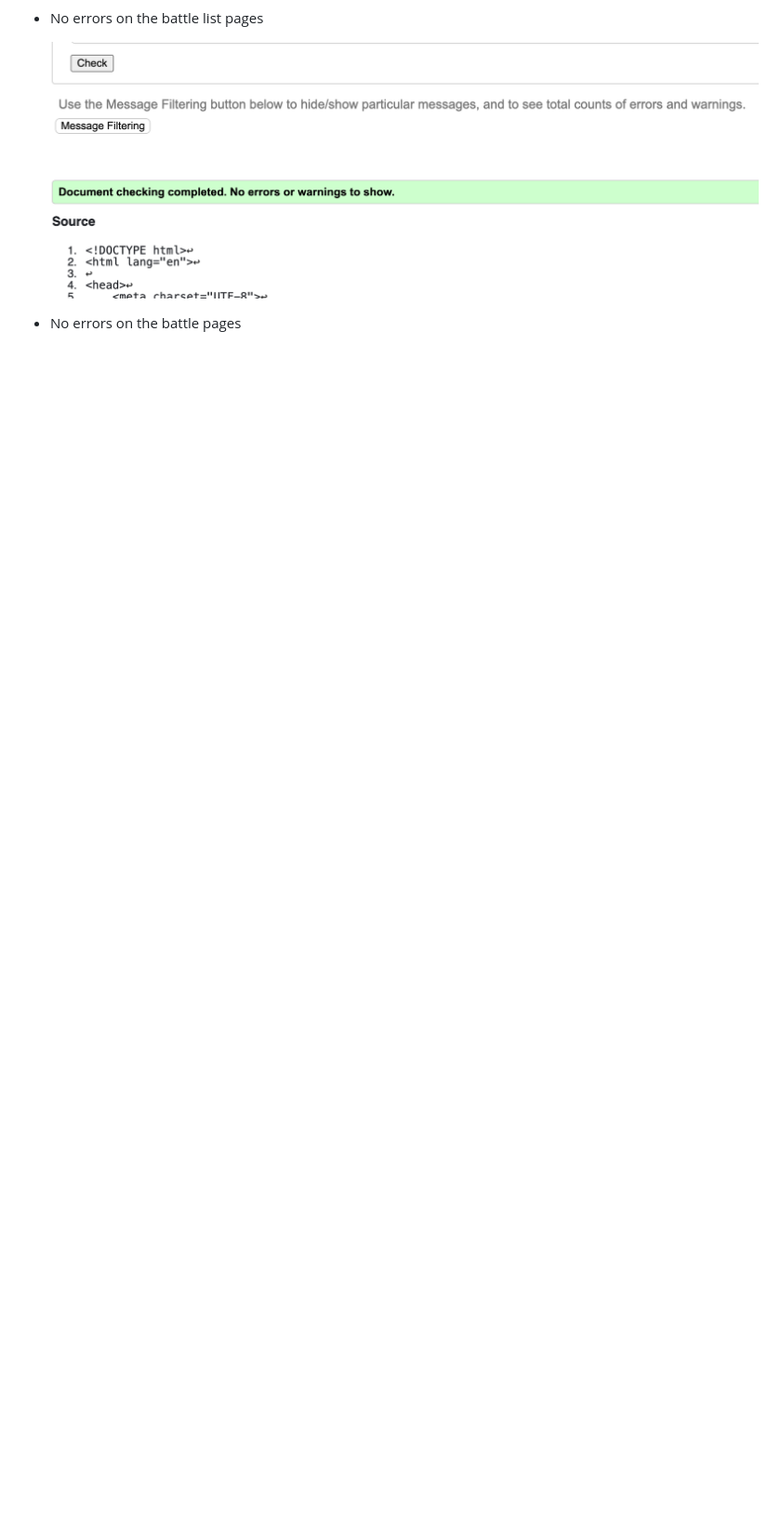
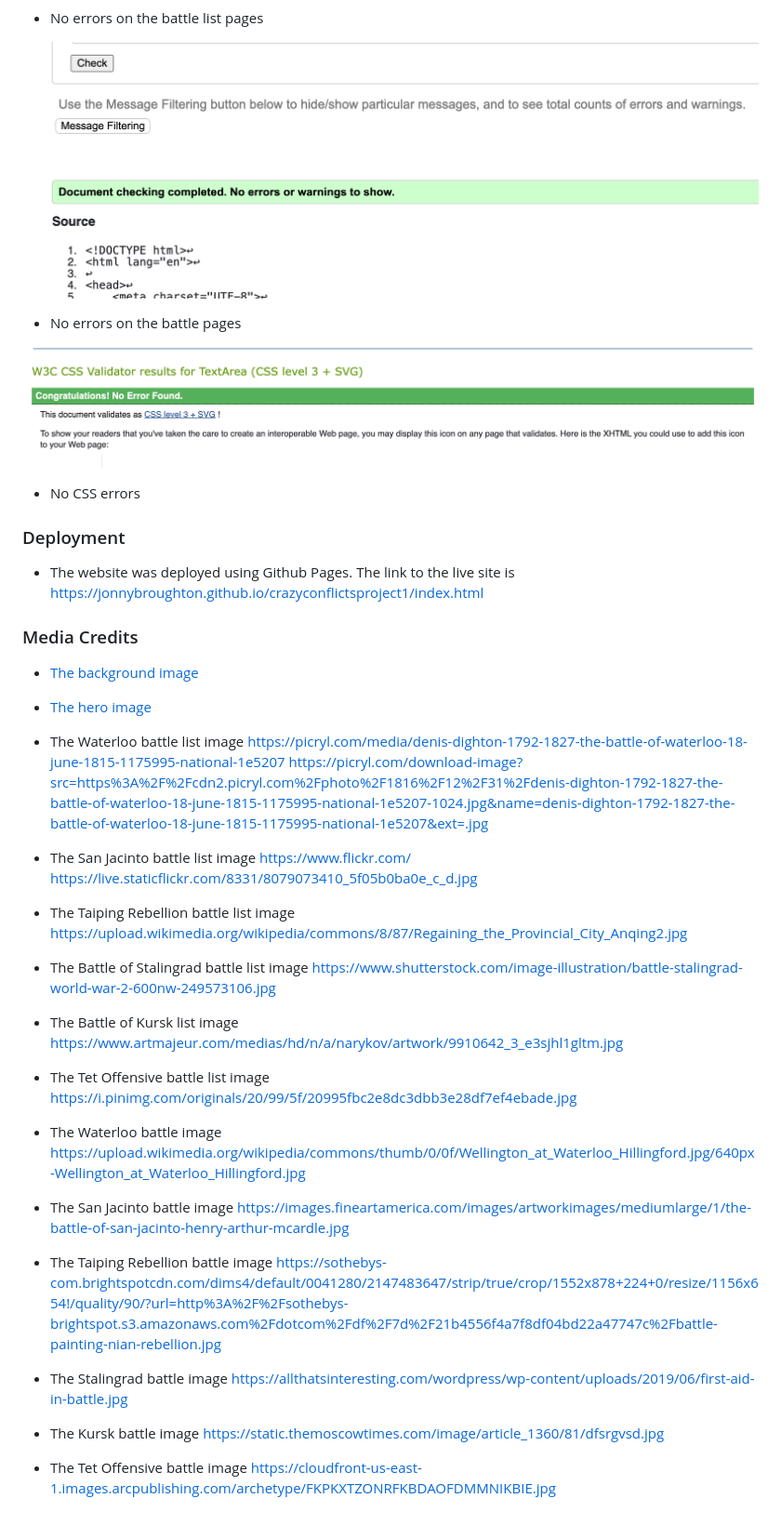
Before and after one commit to jonnybroughton/crazyconflictsproject1, a Markdown page: README.md, the part around the change. Shown: that part at 93% size. GitHub-like rendering; pictures changed too: Screenshot 2024-03-15 at 18.41.06.png (added); blank space fills up the shorter version.

Commit message:
complete README.md file

```diff
--- a/README.md
+++ b/README.md
@@ -51,3 +51,40 @@ Crazy Conflicts is an upcoming historical documentation website, which has a mai
 
 ![Screenshot](<Screenshot 2024-03-15 at 18.35.54.png>)
 - No errors on the battle pages
+
+![Screenshot](<Screenshot 2024-03-15 at 18.41.06.png>)
+- No CSS errors
+
+### Deployment
+- The website was deployed using Github Pages. The link to the live site is https://jonnybroughton.github.io/crazyconflictsproject1/index.html
+
+### Media Credits
+-  [The background image](https://www.peakpx.com/)
+
+- [The hero image](https://images.rawpixel.com/image_social_landscape/cHJpdmF0ZS9sci9pbWFnZXMvd2Vic2l0ZS8yMDIyLTA4L2xyL3drNTAzMjcxNC1pbWFnZS5qcGc.jpg)
+
+- The Waterloo battle list image https://picryl.com/media/denis-dighton-1792-1827-the-battle-of-waterloo-18-june-1815-1175995-national-1e5207
+https://picryl.com/download-image?src=https%3A%2F%2Fcdn2.picryl.com%2Fphoto%2F1816%2F12%2F31%2Fdenis-dighton-1792-1827-the-battle-of-waterloo-18-june-1815-1175995-national-1e5207-1024.jpg&name=denis-dighton-1792-1827-the-battle-of-waterloo-18-june-1815-1175995-national-1e5207&ext=.jpg
+
+- The San Jacinto battle list image https://www.flickr.com/
+https://live.staticflickr.com/8331/8079073410_5f05b0ba0e_c_d.jpg
+
+- The Taiping Rebellion battle list image https://upload.wikimedia.org/wikipedia/commons/8/87/Regaining_the_Provincial_City_Anqing2.jpg
+
+- The Battle of Stalingrad battle list image https://www.shutterstock.com/image-illustration/battle-stalingrad-world-war-2-600nw-249573106.jpg
+
+- The Battle of Kursk list image https://www.artmajeur.com/medias/hd/n/a/narykov/artwork/9910642_3_e3sjhl1gltm.jpg
+
+- The Tet Offensive battle list image https://i.pinimg.com/originals/20/99/5f/20995fbc2e8dc3dbb3e28df7ef4ebade.jpg
+
+- The Waterloo battle image https://upload.wikimedia.org/wikipedia/commons/thumb/0/0f/Wellington_at_Waterloo_Hillingford.jpg/640px-Wellington_at_Waterloo_Hillingford.jpg
+
+- The San Jacinto battle image https://images.fineartamerica.com/images/artworkimages/mediumlarge/1/the-battle-of-san-jacinto-henry-arthur-mcardle.jpg
+
+- The Taiping Rebellion battle image https://sothebys-com.brightspotcdn.com/dims4/default/0041280/2147483647/strip/true/crop/1552x878+224+0/resize/1156x654!/quality/90/?url=http%3A%2F%2Fsothebys-brightspot.s3.amazonaws.com%2Fdotcom%2Fdf%2F7d%2F21b4556f4a7f8df04bd22a47747c%2Fbattle-painting-nian-rebellion.jpg
+
+- The Stalingrad battle image https://allthatsinteresting.com/wordpress/wp-content/uploads/2019/06/first-aid-in-battle.jpg
+
+- The Kursk battle image https://static.themoscowtimes.com/image/article_1360/81/dfsrgvsd.jpg
+
+- The Tet Offensive battle image https://cloudfront-us-east-1.images.arcpublishing.com/archetype/FKPKXTZONRFKBDAOFDMMNIKBIE.jpg
```
